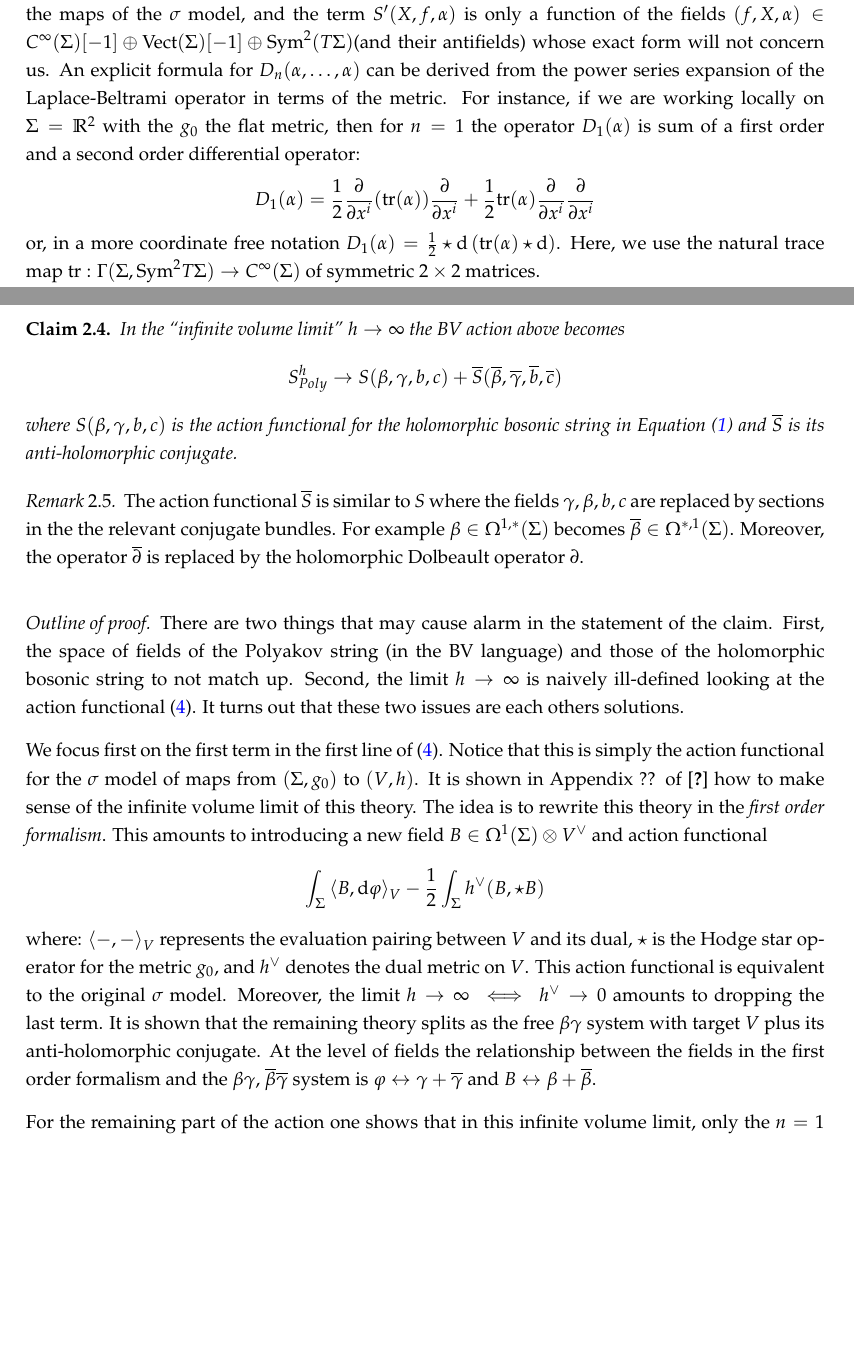
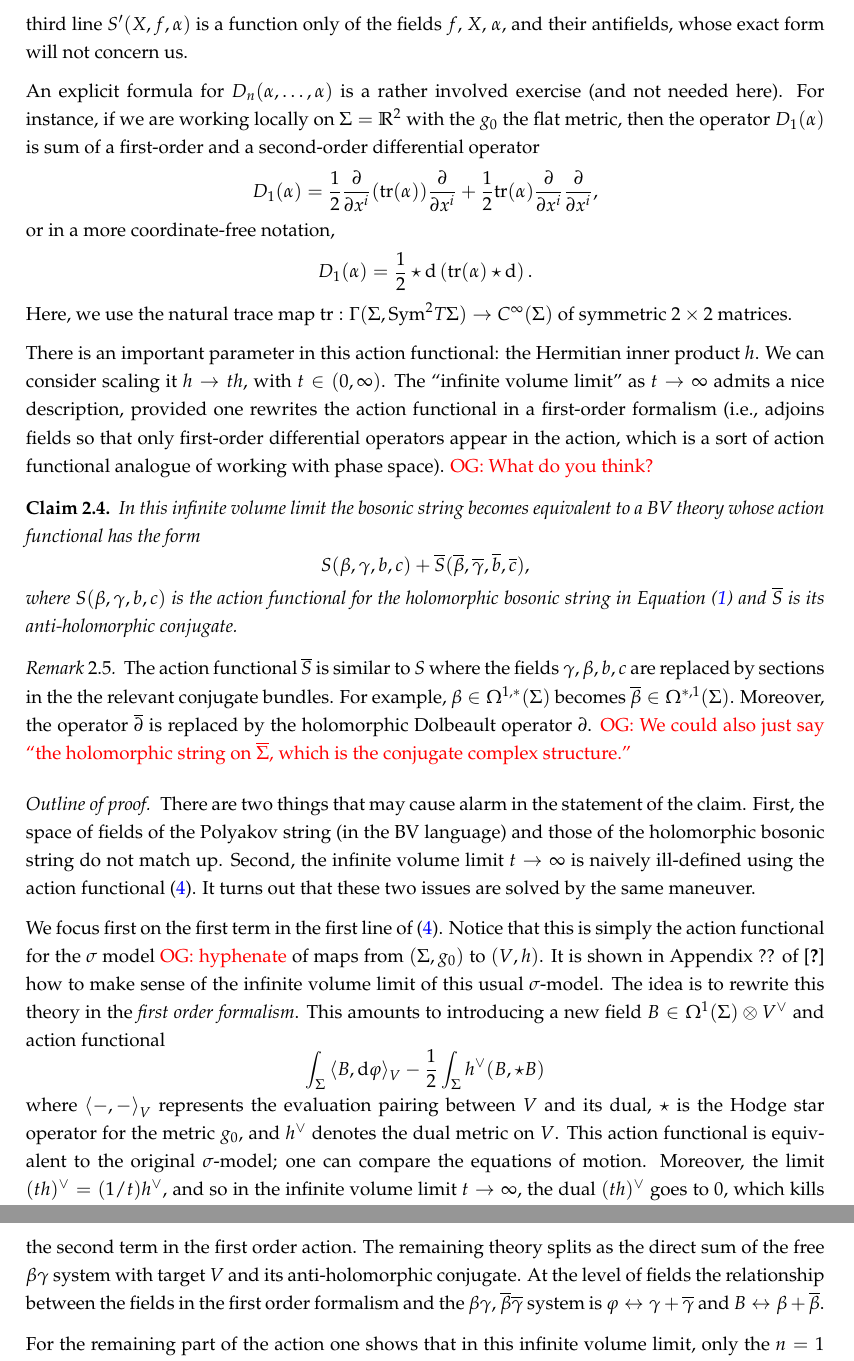
Before and after one commit to brianrwilliams/bostring, a LaTeX paper (old stuff/2017 July 18 - frame.tex, which reads classicaltheory.tex): two parts of pages 7 and 8 of 32 before the commit and two parts of pages 8 and 9 of 32 after it, joined at a grey line, cut so that both start at the same text, the shorter picture padded with empty space. Compiled offline with pdfLaTeX.

Commit message:
first readthrough of polyakov stuff

```diff
--- a/classicaltheory.tex
+++ b/classicaltheory.tex
@@ -261,4 +268 @@ S^{h}_{Poly}(\varphi,\alpha,X,f) & = & \int_\Sigma h(\varphi, \Delta_{g_0} \varp
 \end{equation}
-Here: $D_n$ are differential operators of the form $D_n : \Gamma(\Sigma , \Sym^2 T\Sigma)^{\tensor n} \to {\rm Diff}^{\leq 2} (\Sigma)$ where ${\rm Diff}^{\leq 2}(\Sigma)$ are order $\leq 2$ differential operators on $\Sigma$, the second line encodes how vector fields act on the maps of the $\sigma$ model, and the term $S'(X, f, \alpha)$ is only a function of the fields $(f, X, \alpha) \in C^\infty(\Sigma)[-1] \oplus {\rm Vect}(\Sigma)[-1] \oplus \Sym^2(T\Sigma)$(and their antifields) whose exact form will not concern us.
-An explicit formula for $D_n(\alpha,\ldots,\alpha)$ can be derived from the power series expansion of the Laplace-Beltrami operator in terms of the metric.
-For instance, if we are working locally on $\Sigma = \RR^2$ with the $g_0$ the flat metric, then for $n=1$ the operator $D_1(\alpha)$ is sum of a first order and a second order differential operator:
@@ -265,36 +274,66 @@ For instance, if we are working locally on $\Sigma = \RR^2$ with the $g_0$ the f
+The third line $S'(X, f, \alpha)$ is a function only of the fields $f$, $X$, $\alpha$, and their antifields,
+whose exact form will not concern us.
+
+An explicit formula for $D_n(\alpha,\ldots,\alpha)$ is a rather involved exercise (and not needed here).
+%can be derived from the power series expansion of the Laplace-Beltrami operator in terms of the metric.
+For instance, if we are working locally on $\Sigma = \RR^2$ with the $g_0$ the flat metric,
+then the operator $D_1(\alpha)$ is sum of a first-order and a second-order differential operator
 \ben
-D_1(\alpha) = \frac{1}{2} \frac{\partial}{\partial x^i} ({\rm tr}(\alpha)) \frac{\partial}{\partial x^i} + \frac{1}{2} {\rm tr} (\alpha) \frac{\partial}{\partial x^i} \frac{\partial}{\partial x^i}
+D_1(\alpha) = \frac{1}{2} \frac{\partial}{\partial x^i} ({\rm tr}(\alpha)) \frac{\partial}{\partial x^i} + \frac{1}{2} {\rm tr} (\alpha) \frac{\partial}{\partial x^i} \frac{\partial}{\partial x^i},
 \een
-or, in a more coordinate free notation $D_1(\alpha) = \frac{1}{2} \star \d \left({\rm tr}(\alpha) \star \d\right)$.
+or in a more coordinate-free notation,
+\[
+D_1(\alpha) = \frac{1}{2} \star \d \left({\rm tr}(\alpha) \star \d\right).
+\]
 Here, we use the natural trace map ${\rm tr} : \Gamma(\Sigma , \Sym^2 T\Sigma) \to C^\infty(\Sigma)$ of symmetric $2\times2$ matrices.
 
-\begin{claim} In the ``infinite volume limit" $h \to \infty$ the BV action above becomes
+There is an important parameter in this action functional: the Hermitian inner product $h$.
+We can consider scaling it $h \to t h$, with $t \in (0,\infty)$.
+The ``infinite volume limit'' as $t \to \infty$ admits a nice description,
+provided one rewrites the action functional in a first-order formalism
+(i.e., adjoins fields so that only first-order differential operators appear in the action,
+which is a sort of action functional analogue of working with phase space).
+\owen{What do you think?}
+
+\begin{claim}
+In this infinite volume limit
+the bosonic string becomes equivalent to a BV theory whose action functional has the form
 \ben
-S_{Poly}^h \to S(\beta, \gamma, b,c) + \Bar{S}(\Bar{\beta}, \Bar{\gamma}, \Bar{b}, \Bar{c})
+S(\beta, \gamma, b,c) + \Bar{S}(\Bar{\beta}, \Bar{\gamma}, \Bar{b}, \Bar{c}),
 \een
 where $S(\beta, \gamma, b,c)$ is the action functional for the holomorphic bosonic string in Equation (\ref{bosaction}) and $\Bar{S}$ is its anti-holomorphic conjugate.
 \end{claim}
 
-\begin{rmk} The action functional $\Bar{S}$ is similar to $S$ where the fields $\gamma,\beta,b,c$ are replaced by sections in the the relevant conjugate bundles.
-For example $\beta \in \Omega^{1,*}(\Sigma)$ becomes $\Bar{\beta} \in \Omega^{*,1} (\Sigma)$.
+\begin{rmk}
+The action functional $\Bar{S}$ is similar to $S$ where the fields $\gamma,\beta,b,c$ are replaced by sections in the the relevant conjugate bundles.
+For example, $\beta \in \Omega^{1,*}(\Sigma)$ becomes $\Bar{\beta} \in \Omega^{*,1} (\Sigma)$.
 Moreover, the operator $\dbar$ is replaced by the holomorphic Dolbeault operator $\partial$.
+\owen{We could also just say ``the holomorphic string on $\Bar{\Sigma}$, which is the conjugate complex structure.''}
 \end{rmk}
 
-\begin{proof}[Outline of proof] There are two things that may cause alarm in the statement of the claim. First, the space of fields of the Polyakov string (in the BV language) and those of the holomorphic bosonic string to not match up. Second, the limit $h \to \infty$ is naively ill-defined looking at the action functional (\ref{polyakov bv}).
-It turns out that these two issues are each others solutions.
+\begin{proof}[Outline of proof]
+There are two things that may cause alarm in the statement of the claim.
+First, the space of fields of the Polyakov string (in the BV language) and those of the holomorphic bosonic string do not match up.
+Second, the infinite volume limit $t \to \infty$ is naively ill-defined using the action functional (\ref{polyakov bv}).
+It turns out that these two issues are solved by the same maneuver.
 
 We focus first on the first term in the first line of (\ref{polyakov bv}).
-Notice that this is simply the action functional for the $\sigma$ model of maps from $(\Sigma, g_0)$ to $(V, h)$.
-It is shown in Appendix ?? of \cite{ggw} how to make sense of the infinite volume limit of this theory.
+Notice that this is simply the action functional for the $\sigma$ model \owen{hyphenate} of maps from $(\Sigma, g_0)$ to $(V, h)$.
+It is shown in Appendix ?? of \cite{ggw} how to make sense of the infinite volume limit of this usual $\sigma$-model.
 The idea is to rewrite this theory in the {\em first order formalism}.
 This amounts to introducing a new field $B \in \Omega^1(\Sigma) \tensor V^\vee$ and action functional
 \ben
 \int_\Sigma \<B, \d \varphi\>_V - \frac{1}{2} \int_\Sigma h^\vee(B, \star B)
 \een
-where: $\<-,-\>_V$ represents the evaluation pairing between $V$ and its dual, $\star$ is the Hodge star operator for the metric $g_0$, and $h^\vee$ denotes the dual metric on $V$.
-This action functional is equivalent to the original $\sigma$ model.
-Moreover, the limit $h \to \infty \iff h^\vee \to 0$ amounts to dropping the last term.
-It is shown that the remaining theory splits as the free $\beta\gamma$ system with target $V$ plus its anti-holomorphic conjugate.
+where $\<-,-\>_V$ represents the evaluation pairing between $V$ and its dual,
+$\star$ is the Hodge star operator for the metric $g_0$,
+and $h^\vee$ denotes the dual metric on $V$.
+This action functional is equivalent to the original $\sigma$-model;
+one can compare the equations of motion.
+Moreover, the limit $(th)^\vee = (1/t)h^\vee$,
+and so in the infinite volume limit $t \to \infty$,
+the dual $(th)^\vee$ goes to $0$, which kills the second term in the first order action.
+The remaining theory splits as the direct sum of the free $\beta\gamma$ system with target $V$ and its anti-holomorphic conjugate.
 At the level of fields the relationship between the fields in the first order formalism and the $\beta\gamma$, $\Bar{\beta} \Bar{\gamma}$ system is $\varphi \leftrightarrow \gamma + \Bar{\gamma}$ and $B \leftrightarrow \beta + \Bar{\beta}$.
 
 For the remaining part of the action one shows that in this infinite volume limit, only the $n=1$ term in the expansion of $D_n(\alpha,\ldots,\alpha)$ survives.
```
Also changed, not shown: classicaltheory.tex (54 more changed lines).
